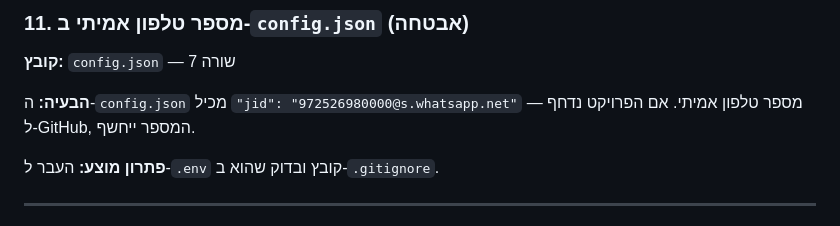
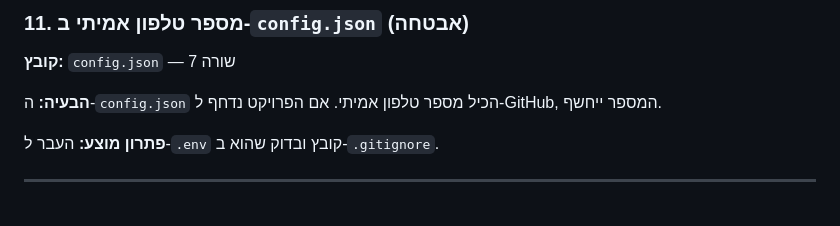
Before and after one commit to nirdahan9/GroupShield, a Markdown page: ISSUES_AND_IMPROVEMENTS.md, the part around the change. GitHub-like rendering.

Commit message:
security: remove phone number from issues doc

```diff
--- a/ISSUES_AND_IMPROVEMENTS.md
+++ b/ISSUES_AND_IMPROVEMENTS.md
@@ -145,7 +145,7 @@ duration INTEGER,   -- ← מוגדר INTEGER אבל נשמרת בו מחרוז
 ### 11. מספר טלפון אמיתי ב-`config.json` (אבטחה)
 **קובץ:** `config.json` — שורה 7
 
-**הבעיה:** ה-`config.json` מכיל `"jid": "972526980000@s.whatsapp.net"` — מספר טלפון אמיתי. אם הפרויקט נדחף ל-GitHub, המספר ייחשף.
+**הבעיה:** ה-`config.json` הכיל מספר טלפון אמיתי. אם הפרויקט נדחף ל-GitHub, המספר ייחשף.
 
 **פתרון מוצע:** העבר ל-`.env` קובץ ובדוק שהוא ב-`.gitignore`.
 
```
